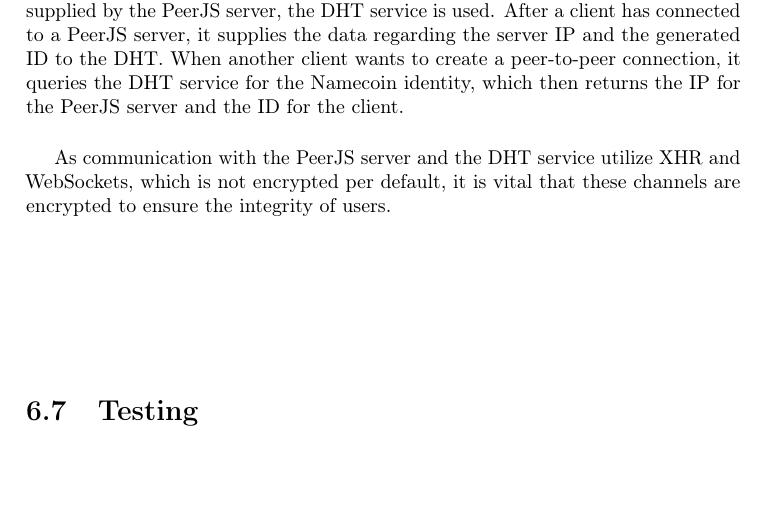
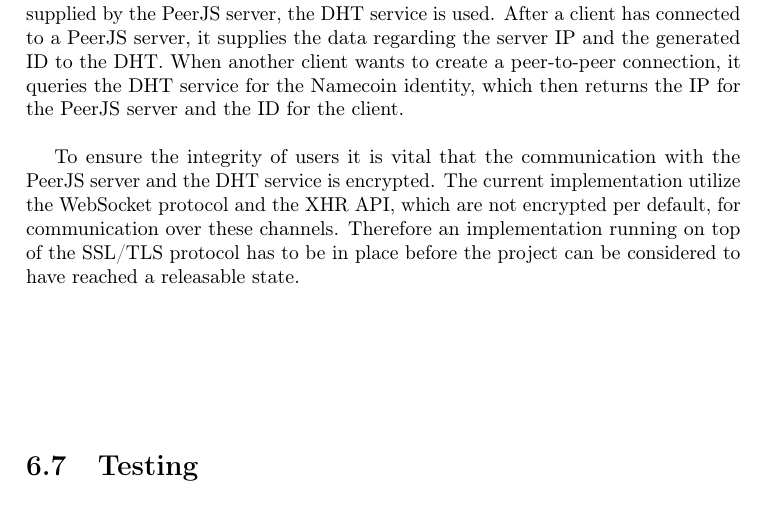
Before and after one commit to rymdjs/report, a LaTeX document (Layout.tex, which reads sections/implementation.tex): part of page 32 of 44, cut so that both start at the same text. Compiled offline with pdfLaTeX.

Commit message:
Add text on PeerJS connection

```diff
--- a/sections/implementation.tex
+++ b/sections/implementation.tex
@@ -244,8 +244,7 @@ The following steps explain how PeerJS brokers connections:
 
 In order to map the identity registered in the Namecoin blockchain to the ID supplied by the PeerJS server, the DHT service is used. After a client has connected to a PeerJS server, it supplies the data regarding the server IP and the generated ID to the DHT. When another client wants to create a peer-to-peer connection, it queries the DHT service for the Namecoin identity, which then returns the IP for the PeerJS server and the ID for the client.
 
-% TODO need to expand this
-As communication with the PeerJS server and the DHT service utilize XHR and WebSockets, which is not encrypted per default, it is vital that these channels are encrypted to ensure the integrity of users.
+To ensure the integrity of users it is vital that the communication with the PeerJS server and the DHT service is encrypted. The current implementation utilize the WebSocket protocol and the XHR API, which are not encrypted per default, for communication over these channels. Therefore an implementation running on top of the SSL/TLS protocol has to be in place before the project can be considered to have reached a releasable state.
 
 \section{Testing}
 \label{sec:testing}
```
